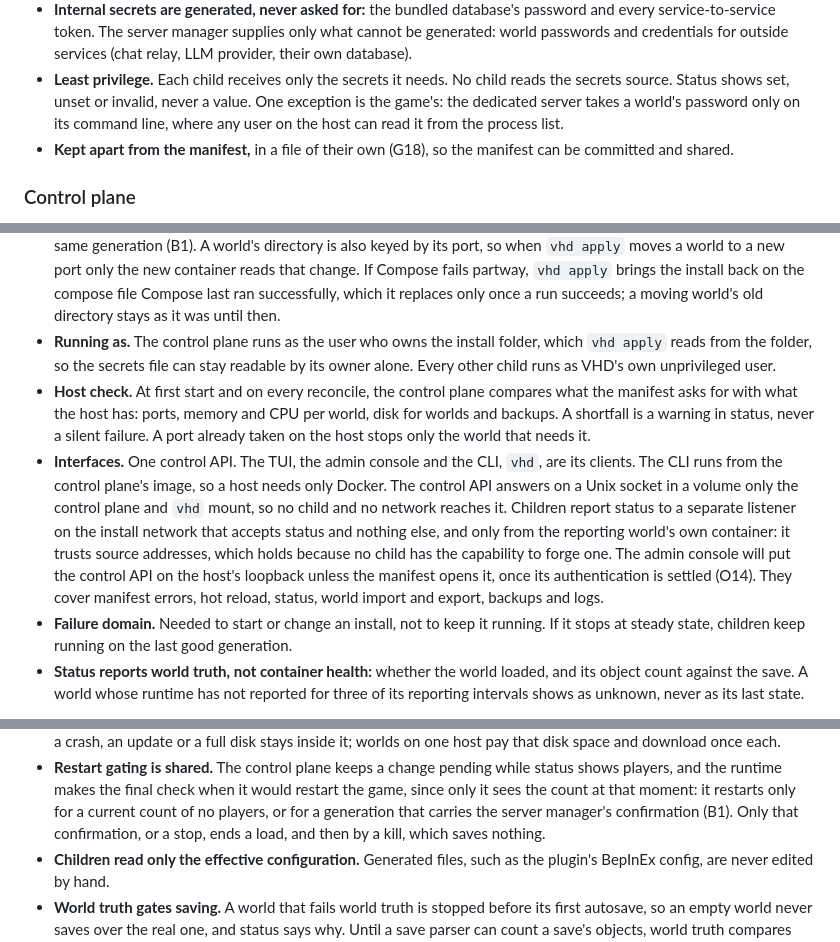
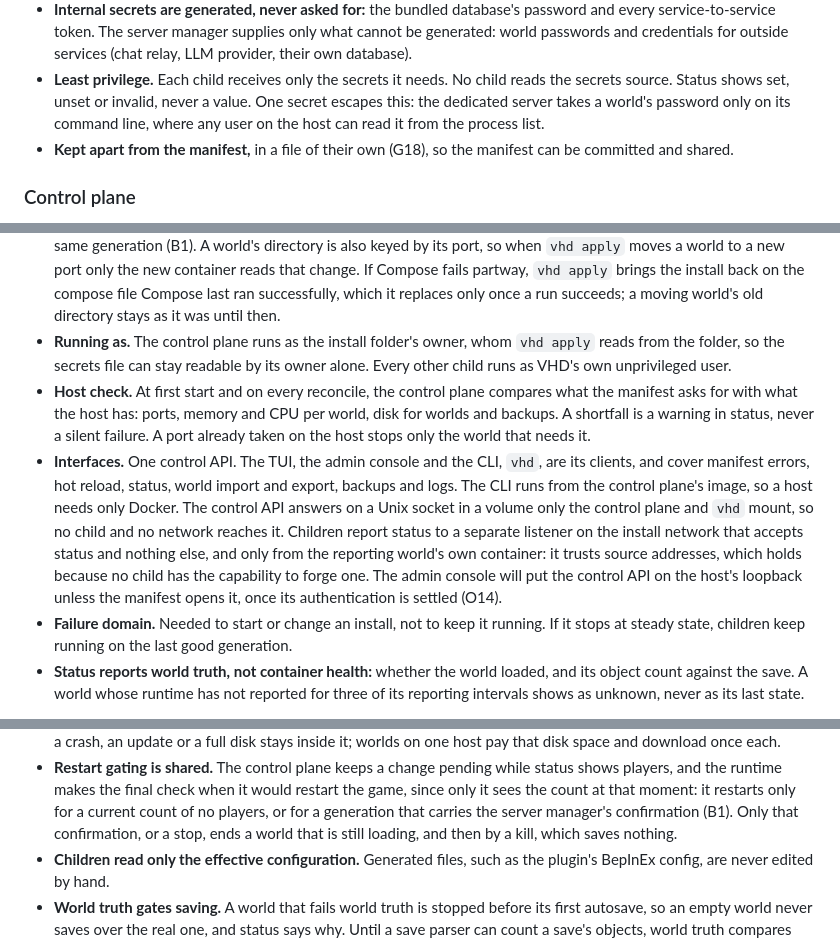
Before and after one commit to valhallowed/valhallowed, a Markdown page: docs/architecture.md, 3 parts joined by grey strips. Drawn GitHub-style.

Commit message:
docs: sentences that say what they refer to
"They cover manifest errors…" followed the admin console sentence but meant
all three clients; it now sits with them. "One exception is the game's" did
not say what it was an exception to, "which vhd apply reads" pointed at the
folder rather than its owner, and "ends a load" named no loading world.
AGENTS.md introduced its docker run line as how to run every check image; it
is the shellcheck one.

Co-Authored-By: Claude Opus 5.5 <noreply@anthropic.com>

```diff
--- a/docs/architecture.md
+++ b/docs/architecture.md
@@ -69,9 +69,9 @@ flowchart LR
   services (chat relay, LLM provider, their own database).
 - **Least privilege.** Each child receives only the secrets it needs. No child
   reads the secrets source. Status shows set, unset or invalid, never a value.
-  One exception is the game's: the dedicated server takes a world's password
-  only on its command line, where any user on the host can read it from the
-  process list.
+  One secret escapes this: the dedicated server takes a world's password only on
+  its command line, where any user on the host can read it from the process
+  list.
 - **Kept apart from the manifest,** in a file of their own (G18), so the
   manifest can be committed and shared.
 
@@ -125,26 +125,25 @@ Owns ingress, reconcile, child lifecycle, operator actions and status.
   Compose fails partway, `vhd apply` brings the install back on the compose
   file Compose last ran successfully, which it replaces only once a run
   succeeds; a moving world's old directory stays as it was until then.
-- **Running as.** The control plane runs as the user who owns the install
-  folder, which `vhd apply` reads from the folder, so the secrets file can stay
-  readable by its owner alone. Every other child runs as VHD's own
-  unprivileged user.
+- **Running as.** The control plane runs as the install folder's owner, whom
+  `vhd apply` reads from the folder, so the secrets file can stay readable by
+  its owner alone. Every other child runs as VHD's own unprivileged user.
 - **Host check.** At first start and on every reconcile, the control plane
   compares what the manifest asks for with what the host has: ports, memory
   and CPU per world, disk for worlds and backups. A shortfall is a warning in
   status, never a silent failure. A port already taken on the host stops only
   the world that needs it.
 - **Interfaces.** One control API. The TUI, the admin console and the CLI,
-  `vhd`, are its clients. The CLI runs from the control plane's image, so a
-  host needs only Docker. The control API answers on a Unix socket in a volume
-  only the control plane and `vhd` mount, so no child and no network reaches
-  it. Children report status to a separate listener on the install network
-  that accepts status and nothing else, and only from the reporting
+  `vhd`, are its clients, and cover manifest errors, hot reload, status, world
+  import and export, backups and logs. The CLI runs from the control plane's
+  image, so a host needs only Docker. The control API answers on a Unix socket
+  in a volume only the control plane and `vhd` mount, so no child and no network
+  reaches it. Children report status to a separate listener on the install
+  network that accepts status and nothing else, and only from the reporting
   world's own container: it trusts source addresses, which holds because no
   child has the capability to forge one. The admin console will put the control
-  API on the host's loopback unless the manifest opens it,
-  once its authentication is settled (O14). They cover manifest errors, hot
-  reload, status, world import and export, backups and logs.
+  API on the host's loopback unless the manifest opens it, once its
+  authentication is settled (O14).
 - **Failure domain.** Needed to start or change an install, not to keep it
   running. If it stops at steady state, children keep running on the last good
   generation.
@@ -170,7 +169,7 @@ Owns ingress, reconcile, child lifecycle, operator actions and status.
   restart the game, since only it sees the count at that moment: it restarts
   only for a current count of no players, or for a generation that carries the
   server manager's confirmation (B1). Only that confirmation, or a stop, ends a
-  load, and then by a kill, which saves nothing.
+  world that is still loading, and then by a kill, which saves nothing.
 - **Children read only the effective configuration.** Generated files, such as
   the plugin's BepInEx config, are never edited by hand.
 - **World truth gates saving.** A world that fails world truth is stopped
```
Also changed, not shown: AGENTS.md (+2 -2 lines).
